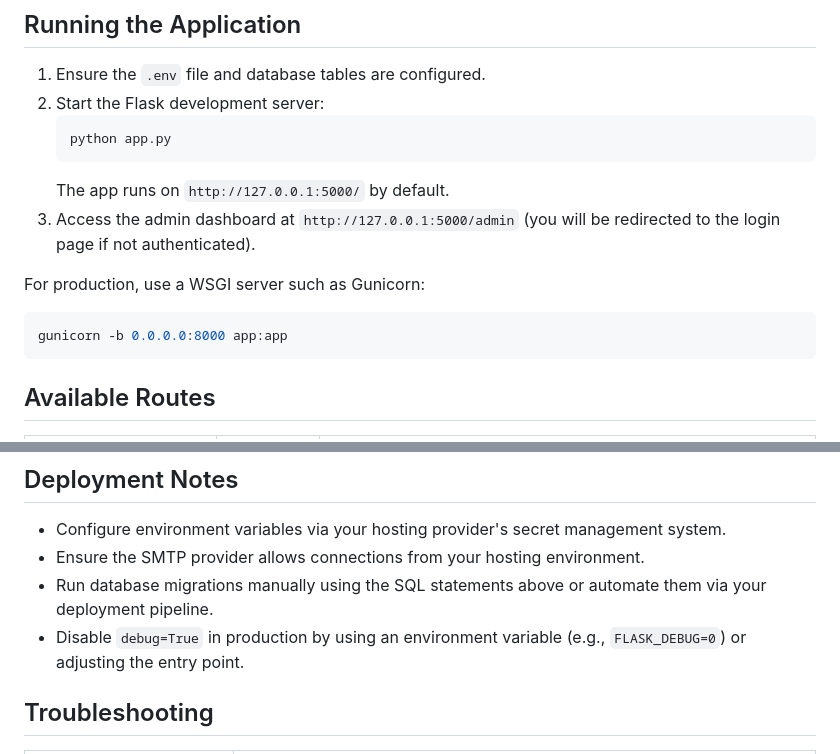
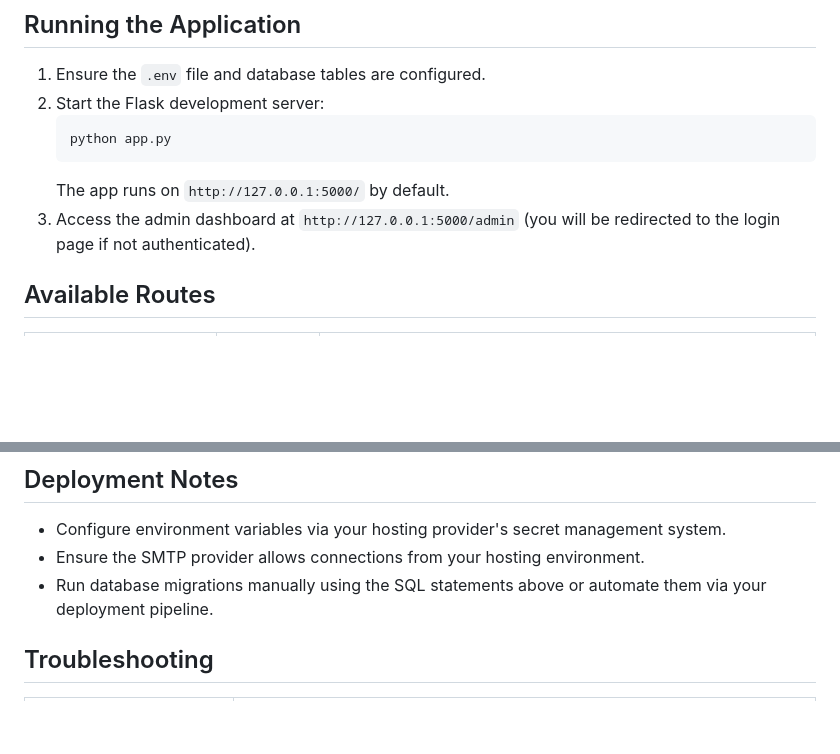
Before and after one commit to raina-ayaan/Appointment-App, a Markdown page: README.md, 2 parts joined by grey strips. GitHub-like rendering; blank space fills up the shorter version.

Commit message:
Remove production deployment notes from README

````diff
--- a/README.md
+++ b/README.md
@@ -138,11 +138,6 @@ ON DUPLICATE KEY UPDATE password = VALUES(password);
    The app runs on `http://127.0.0.1:5000/` by default.
 3. Access the admin dashboard at `http://127.0.0.1:5000/admin` (you will be redirected to the login page if not authenticated).
 
-For production, use a WSGI server such as Gunicorn:
-
-```bash
-gunicorn -b 0.0.0.0:8000 app:app
-```
 
 ## Available Routes
 | Route | Methods | Description |
@@ -162,7 +157,6 @@ gunicorn -b 0.0.0.0:8000 app:app
 - Configure environment variables via your hosting provider's secret management system.
 - Ensure the SMTP provider allows connections from your hosting environment.
 - Run database migrations manually using the SQL statements above or automate them via your deployment pipeline.
-- Disable `debug=True` in production by using an environment variable (e.g., `FLASK_DEBUG=0`) or adjusting the entry point.
 
 ## Troubleshooting
 | Issue | Resolution |
````
